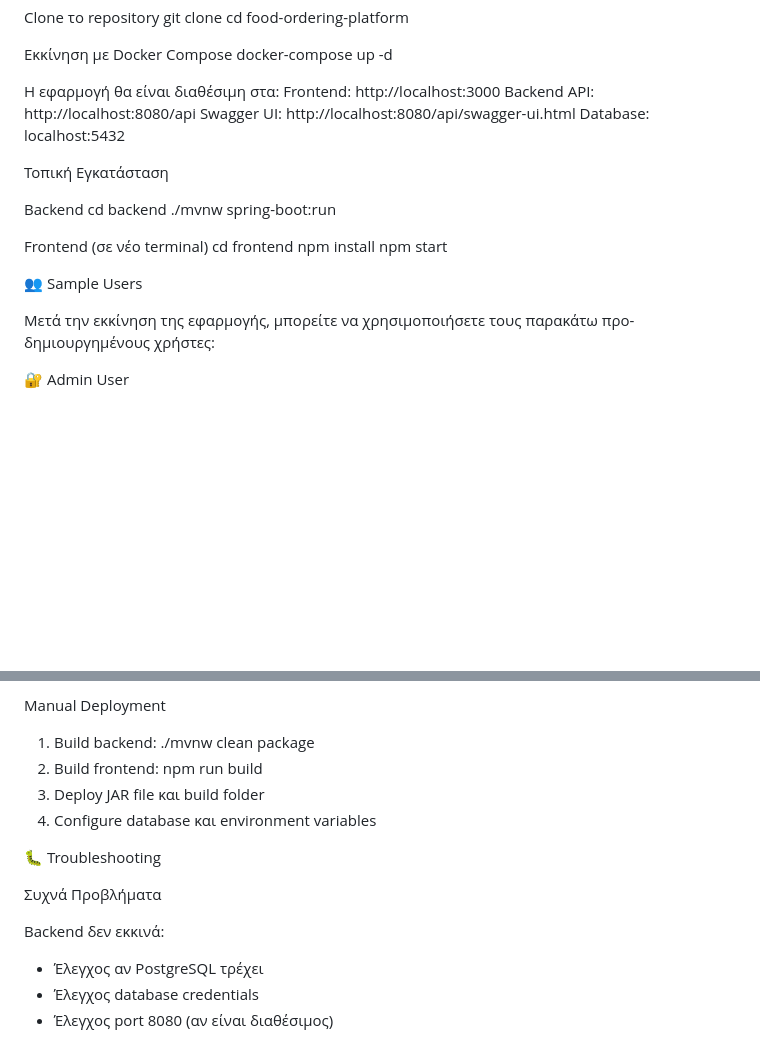
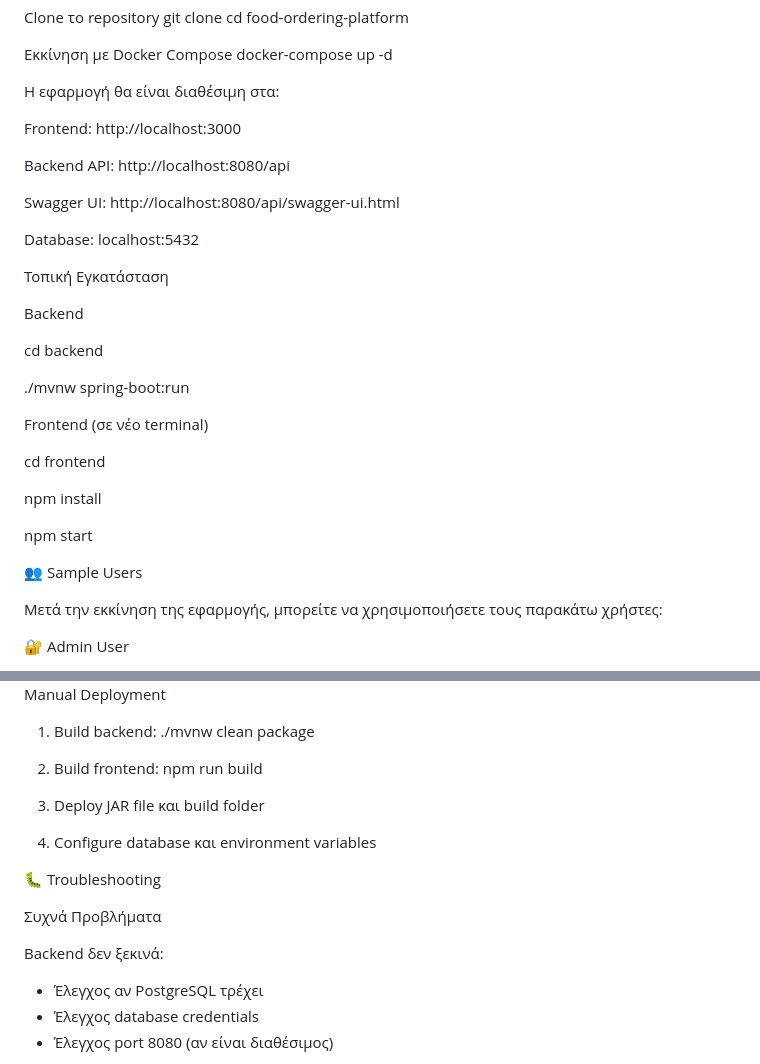
Before and after one commit to whoami91192/Code-Factory, a Markdown page: Final Project/README.md, 2 parts joined by grey strips. Drawn GitHub-style; blank space fills up the shorter version.

```diff
--- a/Final Project/README.md
+++ b/Final Project/README.md
@@ -27,25 +27,34 @@ cd food-ordering-platform
 docker-compose up -d
 
 Η εφαρμογή θα είναι διαθέσιμη στα:
+
 Frontend: http://localhost:3000
+
 Backend API: http://localhost:8080/api
+
 Swagger UI: http://localhost:8080/api/swagger-ui.html
+
 Database: localhost:5432
 
 Τοπική Εγκατάσταση
 
 Backend
+
 cd backend
+
 ./mvnw spring-boot:run
 
 Frontend (σε νέο terminal)
+
 cd frontend
+
 npm install
+
 npm start
 
 👥 Sample Users
 
-Μετά την εκκίνηση της εφαρμογής, μπορείτε να χρησιμοποιήσετε τους παρακάτω προ-δημιουργημένους χρήστες:
+Μετά την εκκίνηση της εφαρμογής, μπορείτε να χρησιμοποιήσετε τους παρακάτω χρήστες:
 
 🔐 Admin User
 - Username: admin
@@ -193,12 +241,14 @@ Manual Deployment
 2. Build frontend: npm run build
+
 3. Deploy JAR file και build folder
+
 4. Configure database και environment variables
 
 🐛 Troubleshooting
 
 Συχνά Προβλήματα
 
-Backend δεν εκκινά:
+Backend δεν ξεκινά:
 - Έλεγχος αν PostgreSQL τρέχει
 - Έλεγχος database credentials
 - Έλεγχος port 8080 (αν είναι διαθέσιμος)
```
Also changed, not shown: other parts of Final Project/README.md (+57 -1 lines).
